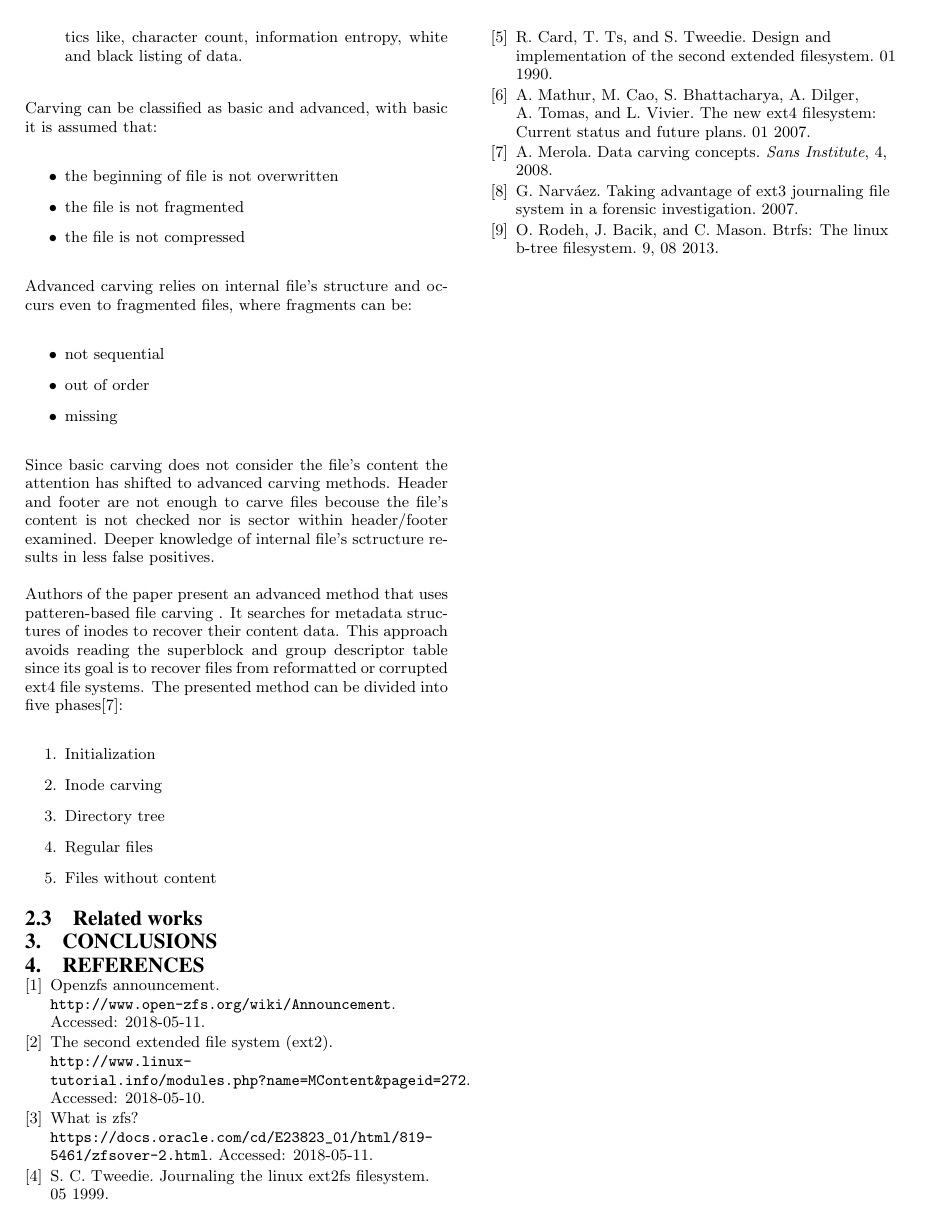
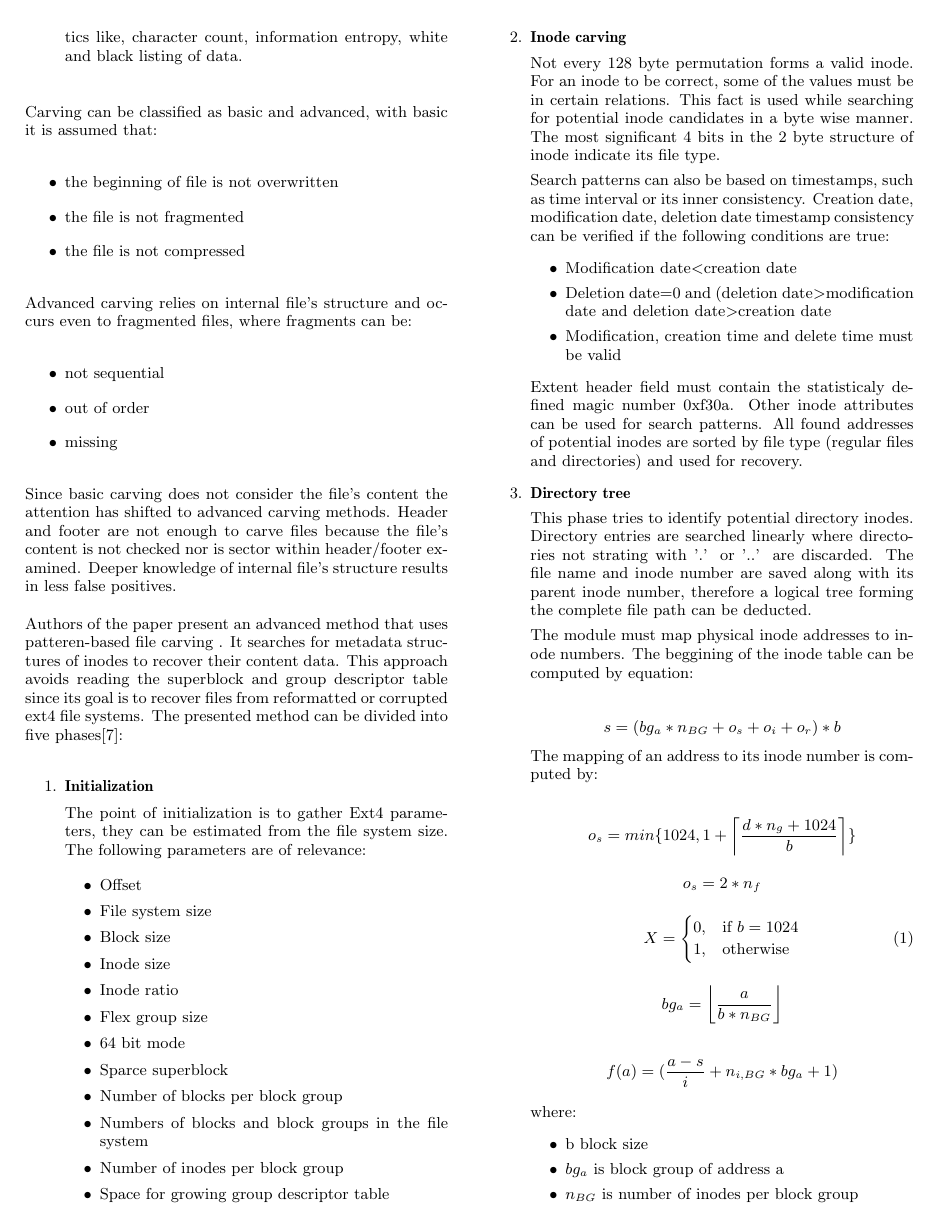
Before and after one commit to marousekJakub/forensics-paper, a LaTeX paper (paper.tex): page 4 of 4 before the commit and page 4 of 5 after it. Compiled offline with XeLaTeX.

Commit message:
jan beta

```diff
--- a/paper.tex
+++ b/paper.tex
@@ -1,5 +1,6 @@
 \documentclass{acm_proc_article-sp}
 \usepackage{graphicx}
+\usepackage{amsmath}
 \def\url#1{{\tt#1}}
 
 \begin{document}
@@ -151,12 +152,64 @@ Advanced carving relies on internal file's structure and occurs even to fragment
 \item out of order
 \item missing
 \end{itemize}
-Since basic carving does not consider the file's content the  attention has shifted to  advanced  carving methods. Header and footer are not enough to carve files becouse the file's content is not checked nor is sector within header/footer examined. Deeper knowledge of internal file's sctructure results in less false positives.
+Since basic carving does not consider the file's content the  attention has shifted to  advanced  carving methods. Header and footer are not enough to carve files because the file's content is not checked nor is sector within header/footer examined. Deeper knowledge of internal file's structure results in less false positives.
 
 Authors of the paper present an advanced method that uses patteren-based file carving . It searches for metadata structures of inodes to recover their content data. This approach avoids reading the superblock and group descriptor table since its goal is to recover files from reformatted or corrupted ext4 file systems. The presented method can be divided into five phases\cite{merola2008data}:
 \begin{enumerate}
-\item Initialization
-\item Inode carving
-\item Directory tree
-\item Regular files
-\item Files without content
+\item \textbf{Initialization}
+
+The point of initialization  is to gather Ext4 parameters, they can be estimated from the file system size. The following parameters are of relevance:
+\begin{itemize}
+\item Offset
+\item File system size
+\item Block size
+\item Inode size
+\item Inode ratio
+\item Flex group size
+\item 64 bit mode
+\item Sparce superblock
+\item Number of blocks per block group
+\item Numbers of blocks and block groups in the file system
+\item Number of inodes per block group
+\item Space for growing group descriptor table
+\end{itemize}
+\item \textbf{Inode carving}
+
+Not every 128 byte permutation forms a valid inode. For an inode to be correct, some of the values must be in certain relations. This fact is used while searching for potential inode candidates in a byte wise manner. The most significant 4 bits in the 2 byte structure of inode indicate its file type.
+
+Search patterns can also be based on timestamps, such as time interval or its inner consistency. Creation date, modification date, deletion date timestamp consistency can be verified if the following conditions are true:
+\begin{itemize}
+\item Modification date\textless creation date
+\item Deletion date=0 and (deletion date\textgreater modification date and deletion date\textgreater creation date
+\item Modification, creation time and delete time must be valid
+\end{itemize}
+Extent header field must contain the statisticaly defined magic number 0xf30a. Other inode attributes can be used for search patterns. All found addresses of potential inodes are sorted by file type (regular files and directories) and used for recovery.
+\item \textbf{Directory tree}
+
+This phase tries to identify potential directory inodes. Directory entries are searched linearly where directories not strating with '.' or '..' are discarded. The file name and inode number are saved along with its parent inode number, therefore a logical tree forming the complete file path can be deducted.
+
+The module must map physical inode addresses to inode numbers. The beggining of the inode table can be computed by equation:
+
+\[s=(bg_a * n_{BG} +o_s + o_i +o_r)*b  \]
+The mapping of an address to its inode number is computed by:
+
+\[o_s=min \{1024, 1+ \left\lceil \frac{d*n_g+1024}{b} \right\rceil \} \]
+\[ o_s=2*n_f\]
+\begin{equation}
+  X=
+  \begin{cases}
+    0, & \text{if}\ b=1024 \\
+    1, & \text{otherwise}
+  \end{cases}
+\end{equation}
+\[bg_a=\left\lfloor \frac{a}{b*n_{BG}} \right\rfloor \]
+
+\[f(a)=(\frac{a-s}{i} +n_{i,BG} *bg_a +1) \]
+
+where:
+\begin{itemize}
+\item b block size
+
+\item $bg_a$ is block group of address a
+
+\item $n_{BG}$ is number of inodes per block group
```
Also changed, not shown: paper.tex (20 more changed lines), 3 other files.
